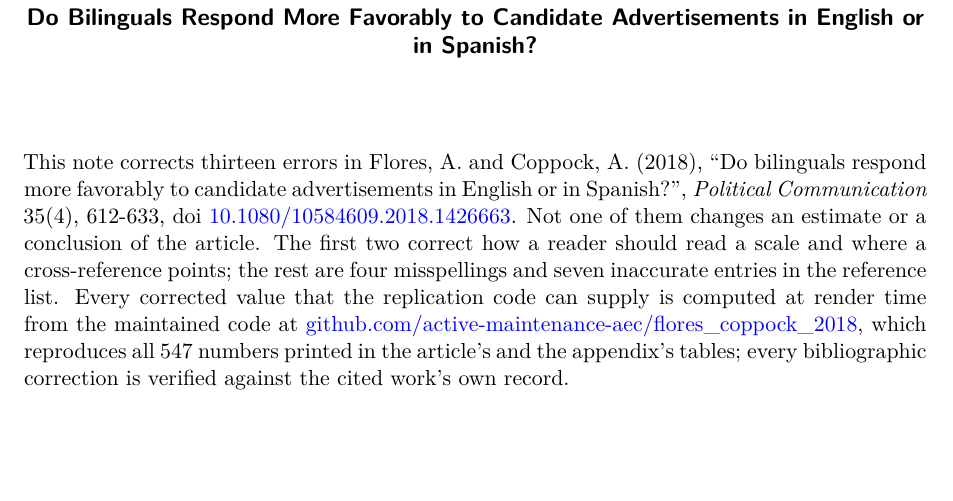
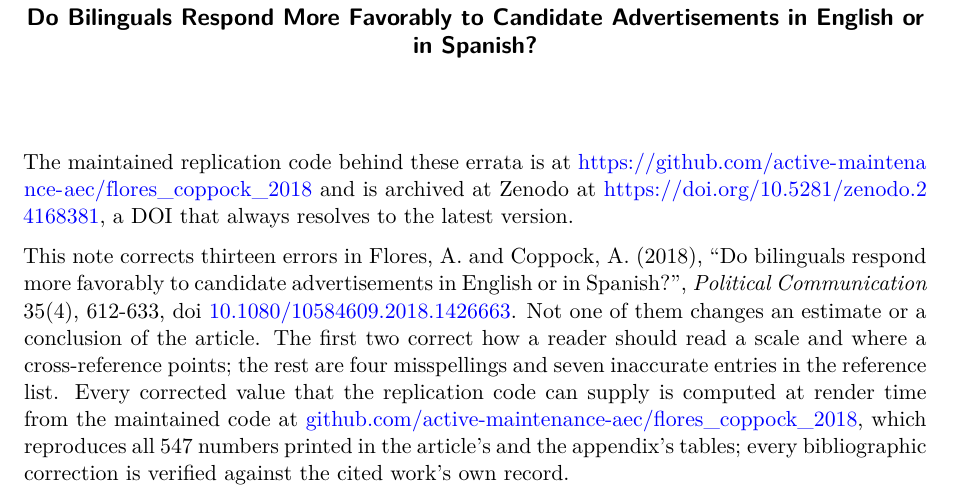
Before and after one commit to active-maintenance-aec/flores_coppock_2018, a Quarto document (errata.qmd): part of page 1 of 4, cut so that both start at the same text, the shorter picture padded with empty space. Rendered offline with R 4.5, knitr and Pandoc in place of Quarto, then LaTeX, with nearby package versions.

Commit message:
Errata name the repository and its Zenodo DOI; Zenodo metadata links the repository
Co-Authored-By: Claude Opus 5.5 <noreply@anthropic.com>

````diff
--- a/errata.qmd
+++ b/errata.qmd
@@ -11,6 +11,8 @@
   warning: false
   message: false
 ---
+
+The maintained replication code behind these errata is at <https://github.com/active-maintenance-aec/flores_coppock_2018> and is archived at Zenodo at <https://doi.org/10.5281/zenodo.24168381>, a DOI that always resolves to the latest version.
 
 ```{r setup}
 library(here)
````
Also changed, not shown: .zenodo.json, flores_coppock_2018_errata.pdf.
